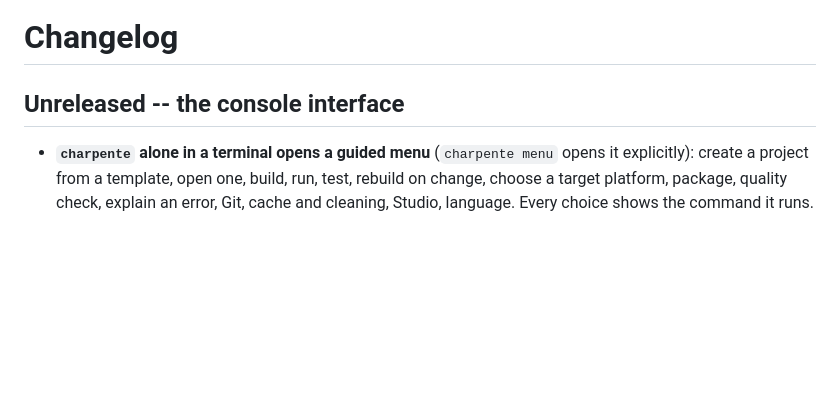
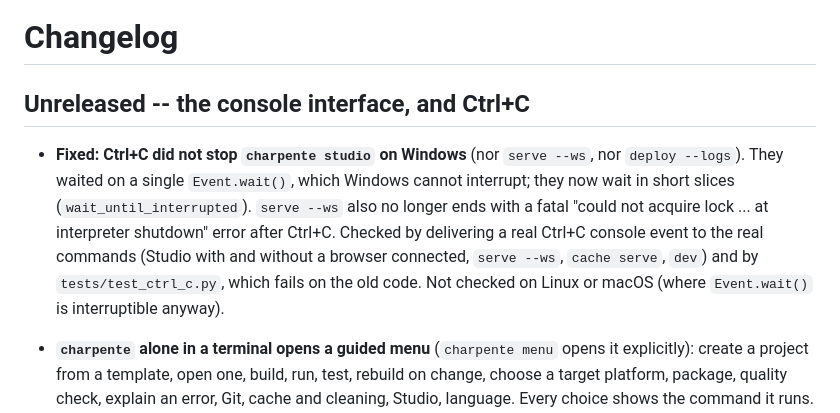
Before and after one commit to martialaristide/Charpente, a Markdown page: CHANGELOG.md, the part around the change. Rendered like a GitHub page; blank space fills up the shorter version.

Commit message:
docs(changelog): record the Ctrl+C fix
Co-Authored-By: Claude Sonnet 5 <noreply@anthropic.com>

```diff
--- a/CHANGELOG.md
+++ b/CHANGELOG.md
@@ -1,6 +1,11 @@
 # Changelog
 
-## Unreleased -- the console interface
+## Unreleased -- the console interface, and Ctrl+C
+
+- **Fixed: Ctrl+C did not stop `charpente studio` on Windows** (nor `serve --ws`, nor `deploy --logs`). They waited on a single `Event.wait()`, which Windows cannot interrupt; they now
+  wait in short slices (`wait_until_interrupted`). `serve --ws` also no longer ends with a fatal "could not acquire lock ... at interpreter shutdown" error after Ctrl+C. Checked by delivering a
+  real Ctrl+C console event to the real commands (Studio with and without a browser connected, `serve --ws`, `cache serve`, `dev`) and by `tests/test_ctrl_c.py`, which fails on the old code.
+  Not checked on Linux or macOS (where `Event.wait()` is interruptible anyway).
 
 - **`charpente` alone in a terminal opens a guided menu** (`charpente menu` opens it explicitly): create a project from a template, open one, build, run, test, rebuild on change, choose a target platform, package, quality check, explain an error, Git, cache and cleaning, Studio, language. Every choice shows the command it runs. Arrow keys, shortcuts and Esc on a terminal; numbers and Enter everywhere else (pipes, `CHARPENTE_CONSOLE=plain`). English and French. Scripts and pipes keep the plain help; `CHARPENTE_CONSOLE=off` restores it in a terminal. See [docs/console.md](docs/console.md).
 - Tested with 96 automated tests, a real project created/built/run through the menu, and a **real Windows pseudo-console (ConPTY)**, which found and fixed one defect (Ctrl+C at a text question was reported as end of input on Windows and closed the program). The POSIX key reader was **not run** on Linux or macOS.
```
